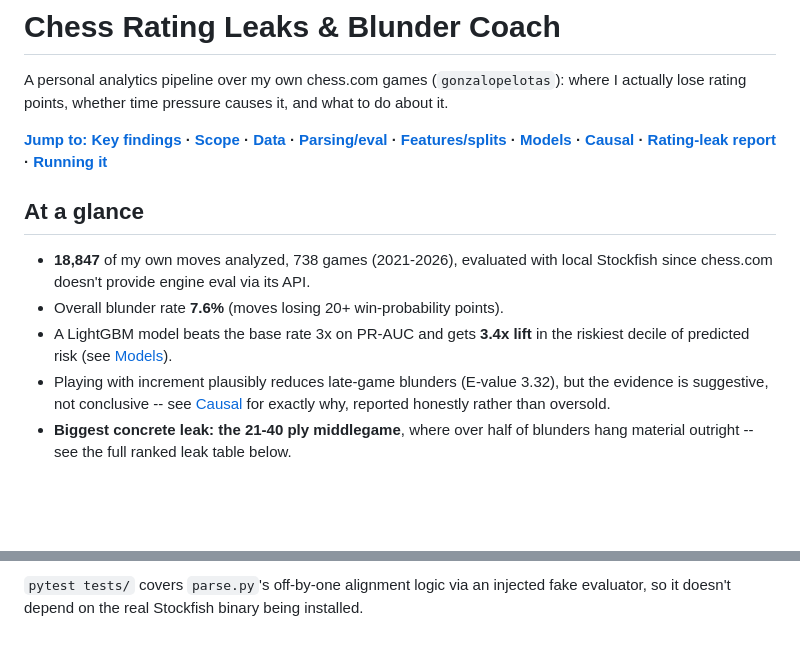
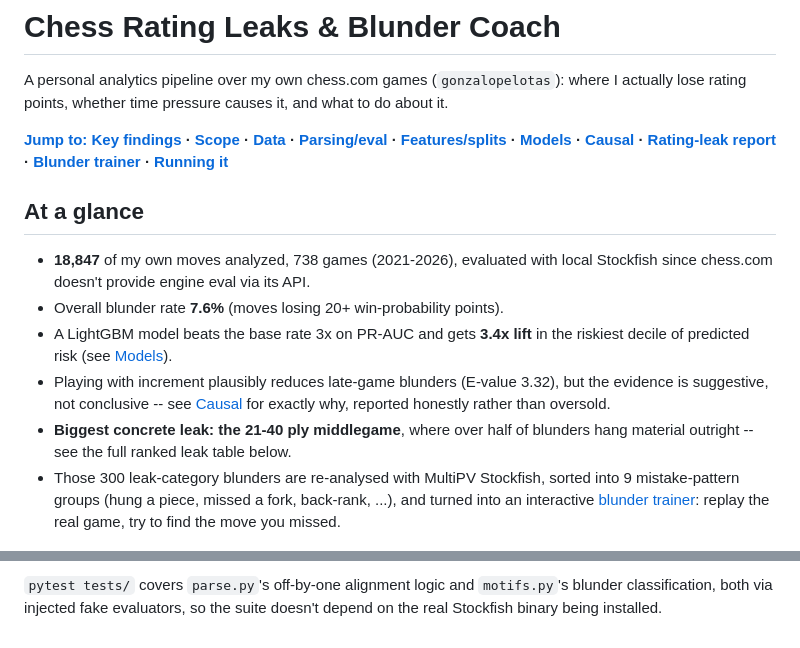
Before and after one commit to gonzalogarciame/chess-blunders, a Markdown page: README.md, 2 parts joined by grey strips. Drawn GitHub-style; blank space fills up the shorter version.

````diff
--- a/README.md
+++ b/README.md
@@ -8,7 +8,8 @@ lose rating points, whether time pressure causes it, and what to do about it.
 [Features/splits](#features-and-splits-srcfeaturespy-srcsplitspy) ·
 [Models](#models-and-evaluation-srcmodelspy-srcevaluatepy) ·
 [Causal](#increment-as-a-natural-experiment-srccausalpy) ·
-[Rating-leak report](#rating-leak-report-srcreportpy) · [Running it](#running-the-pipeline)**
+[Rating-leak report](#rating-leak-report-srcreportpy) ·
+[Blunder trainer](#blunder-trainer-srcmotifspy-srctrainerpy) · [Running it](#running-the-pipeline)**
 
 ## At a glance
 
@@ -22,6 +23,10 @@ lose rating points, whether time pressure causes it, and what to do about it.
   exactly why, reported honestly rather than oversold.
 - **Biggest concrete leak: the 21-40 ply middlegame**, where over half of blunders hang material
   outright -- see the full ranked leak table below.
+- Those 300 leak-category blunders are re-analysed with MultiPV Stockfish, sorted into 9
+  mistake-pattern groups (hung a piece, missed a fork, back-rank, ...), and turned into an
+  interactive [blunder trainer](#blunder-trainer-srcmotifspy-srctrainerpy): replay the real
+  game, try to find the move you missed.
 
 <p align="center">
   <img src="outputs/figures/player_report_gonzalopelotas.png" alt="Rating-leak report: ranked leak bar chart, individual calibration curve, and time-management counterfactual" width="100%">
@@ -384,4 +456,5 @@ python src/report.py     # rating-leak report -> outputs/ (set GROQ_API_KEY for
 ```
 
-`pytest tests/` covers `parse.py`'s off-by-one alignment logic via an injected fake evaluator, so
-it doesn't depend on the real Stockfish binary being installed.
+`pytest tests/` covers `parse.py`'s off-by-one alignment logic and `motifs.py`'s blunder
+classification, both via injected fake evaluators, so the suite doesn't depend on the real
+Stockfish binary being installed.
````
Also changed, not shown: other parts of README.md (+67 -0 lines).
